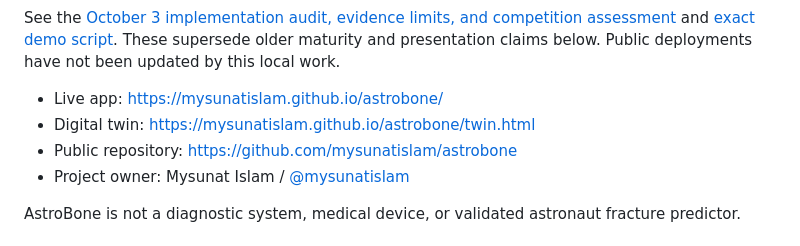
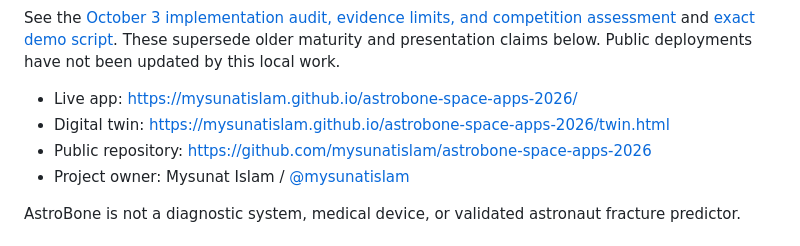
Before and after one commit to mysunatislam/astrobone-space-apps-2026, a Markdown page: README.md, the part around one of its changes. GitHub-like rendering.

Commit message:
Point links at the astrobone-space-apps-2026 repository

```diff
--- a/README.md
+++ b/README.md
@@ -20,9 +20,9 @@ The cardiovascular view now uses an anatomical Z-Anatomy heart/vessel GLB. **Ins
 
 See the [October 3 implementation audit, evidence limits, and competition assessment](docs/competition-audit-2026-10-03.md) and [exact demo script](docs/competition-demo-2026-10-03.md). These supersede older maturity and presentation claims below. Public deployments have not been updated by this local work.
 
-- Live app: https://mysunatislam.github.io/astrobone/
-- Digital twin: https://mysunatislam.github.io/astrobone/twin.html
-- Public repository: https://github.com/mysunatislam/astrobone
+- Live app: https://mysunatislam.github.io/astrobone-space-apps-2026/
+- Digital twin: https://mysunatislam.github.io/astrobone-space-apps-2026/twin.html
+- Public repository: https://github.com/mysunatislam/astrobone-space-apps-2026
 - Project owner: Mysunat Islam / [@mysunatislam](https://github.com/mysunatislam)
 
 AstroBone is not a diagnostic system, medical device, or validated astronaut fracture predictor.
```
Also changed, not shown: other parts of README.md (+1 -1 lines).
